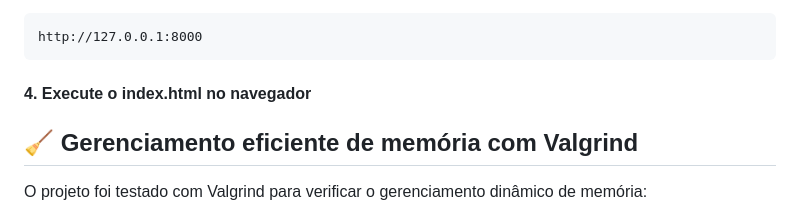
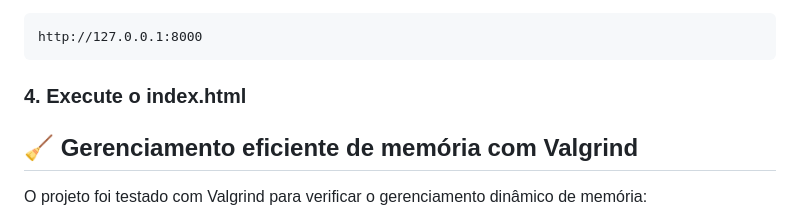
Before and after one commit to thermius/Motor-Regex-C-FastAPI-JavaScript, a Markdown page: README.md, the part around the change. Rendered like a GitHub page.

````diff
--- a/README.md
+++ b/README.md
@@ -119,7 +119,7 @@ A API estará disponível em:
 http://127.0.0.1:8000
 ```
 
-#### 4. Execute o index.html no navegador
+### 4. Execute o index.html
 
 ## 🧹 Gerenciamento eficiente de memória com Valgrind
 
````
